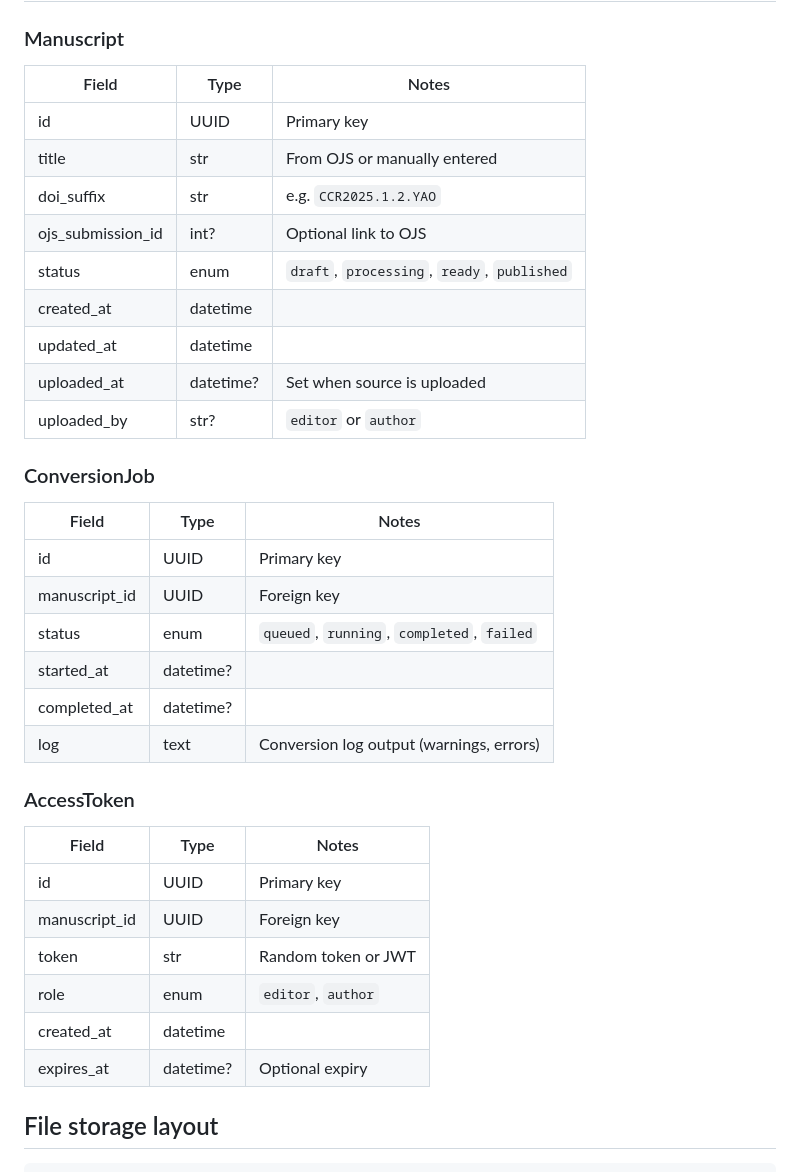
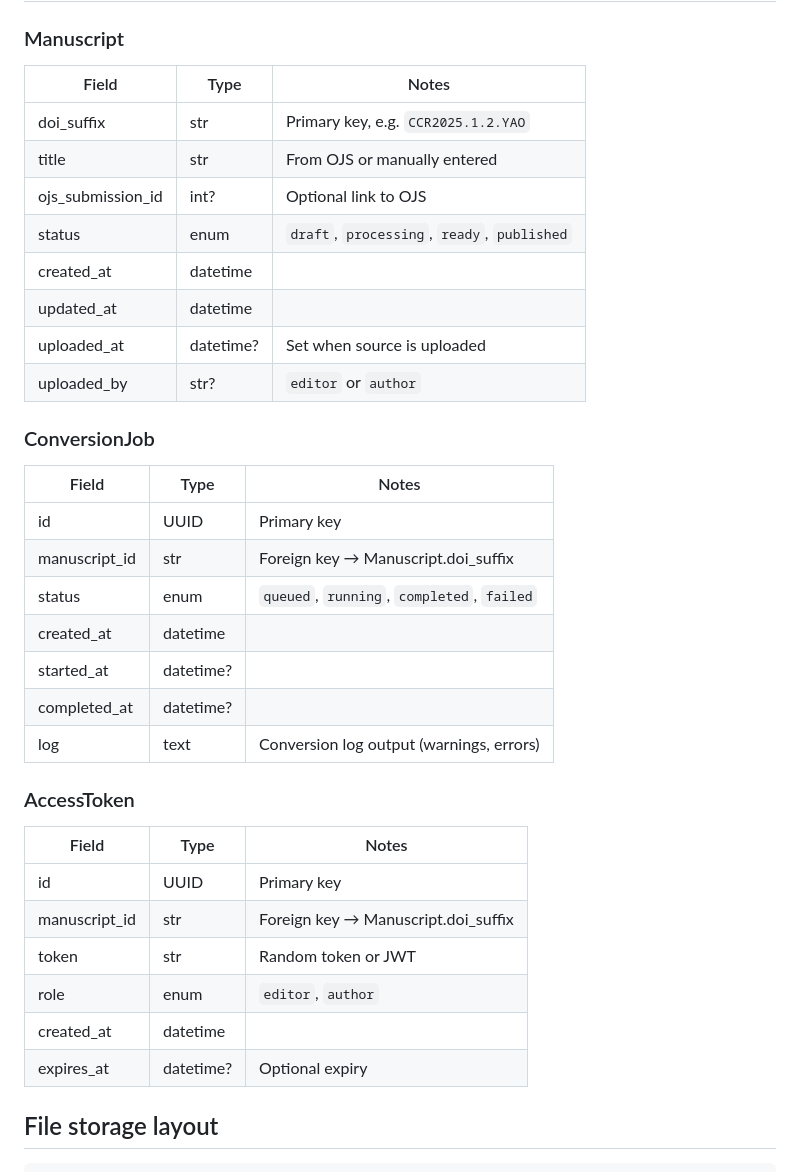
Before and after one commit to ccr-journal/latex-jats, a Markdown page: website-design.md, the part around one of its changes. Drawn GitHub-style.

```diff
--- a/website-design.md
+++ b/website-design.md
@@ -79,39 +79,39 @@ The OJS integration is optional — manuscripts can also be created and managed
 
 ### Manuscript
 
-| Field | Type | Notes |
-|---|---|---|
-| id | UUID | Primary key |
-| title | str | From OJS or manually entered |
-| doi_suffix | str | e.g. `CCR2025.1.2.YAO` |
-| ojs_submission_id | int? | Optional link to OJS |
-| status | enum | `draft`, `processing`, `ready`, `published` |
-| created_at | datetime | |
-| updated_at | datetime | |
-| uploaded_at | datetime? | Set when source is uploaded |
-| uploaded_by | str? | `editor` or `author` |
+| Field             | Type      | Notes                                       |
+| ----------------- | --------- | ------------------------------------------- |
+| doi_suffix        | str       | Primary key, e.g. `CCR2025.1.2.YAO`        |
+| title             | str       | From OJS or manually entered                |
+| ojs_submission_id | int?      | Optional link to OJS                        |
+| status            | enum      | `draft`, `processing`, `ready`, `published` |
+| created_at        | datetime  |                                             |
+| updated_at        | datetime  |                                             |
+| uploaded_at       | datetime? | Set when source is uploaded                 |
+| uploaded_by       | str?      | `editor` or `author`                        |
 
 ### ConversionJob
 
-| Field | Type | Notes |
-|---|---|---|
-| id | UUID | Primary key |
-| manuscript_id | UUID | Foreign key |
-| status | enum | `queued`, `running`, `completed`, `failed` |
-| started_at | datetime? | |
-| completed_at | datetime? | |
-| log | text | Conversion log output (warnings, errors) |
+| Field         | Type      | Notes                                      |
+| ------------- | --------- | ------------------------------------------ |
+| id            | UUID      | Primary key                                |
+| manuscript_id | str       | Foreign key → Manuscript.doi_suffix        |
+| status        | enum      | `queued`, `running`, `completed`, `failed` |
+| created_at    | datetime  |                                            |
+| started_at    | datetime? |                                            |
+| completed_at  | datetime? |                                            |
+| log           | text      | Conversion log output (warnings, errors)   |
 
 ### AccessToken
 
-| Field | Type | Notes |
-|---|---|---|
-| id | UUID | Primary key |
-| manuscript_id | UUID | Foreign key |
-| token | str | Random token or JWT |
-| role | enum | `editor`, `author` |
-| created_at | datetime | |
-| expires_at | datetime? | Optional expiry |
+| Field         | Type      | Notes                      |
+| ------------- | --------- | -------------------------- |
+| id            | UUID      | Primary key                |
+| manuscript_id | str       | Foreign key → Manuscript.doi_suffix |
+| token         | str       | Random token or JWT        |
+| role          | enum      | `editor`, `author`         |
+| created_at    | datetime  |                            |
+| expires_at    | datetime? | Optional expiry            |
 
 ## File storage layout
 
```
Also changed, not shown: other parts of website-design.md (+33 -16 lines).
